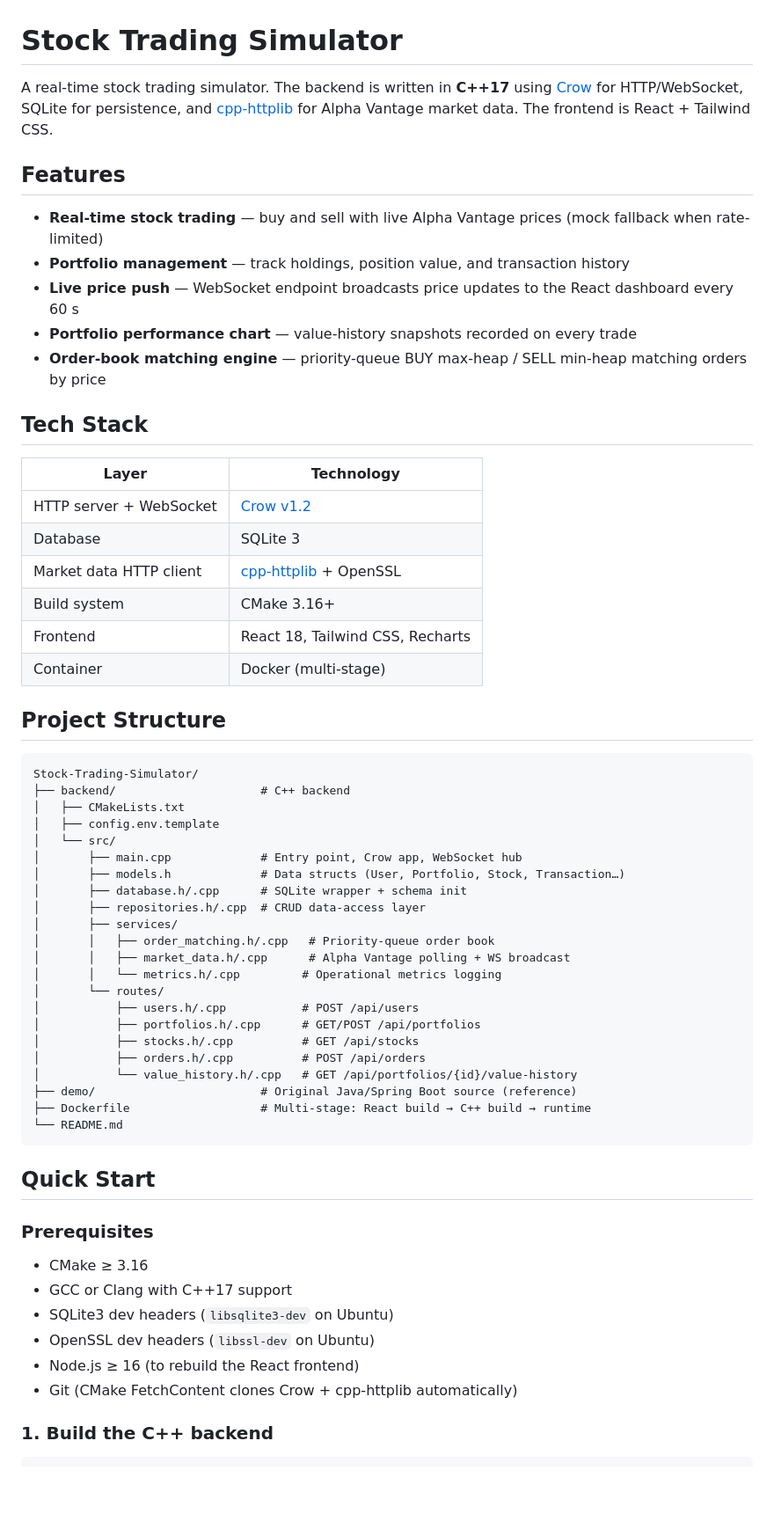
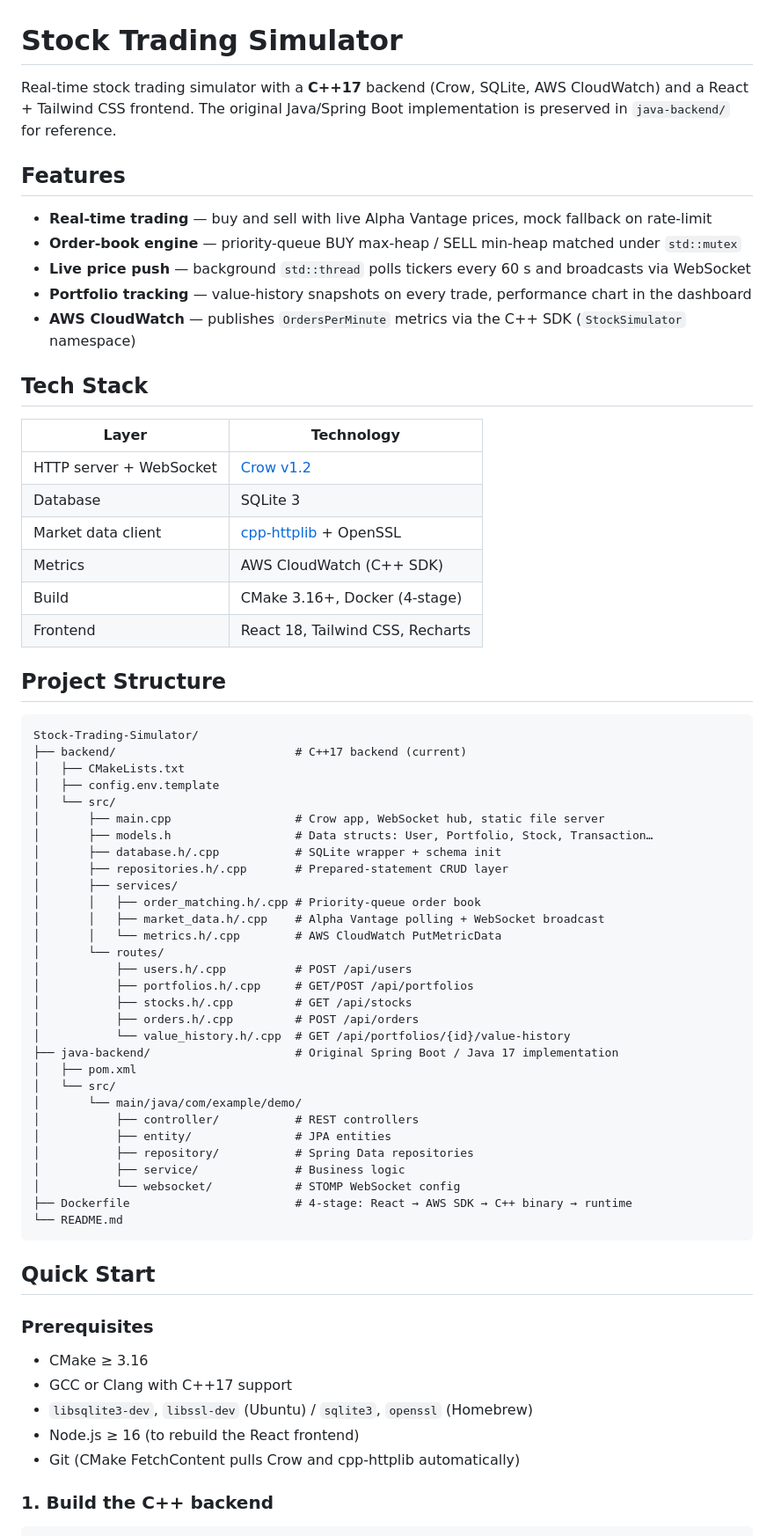
Before and after one commit to pgvaghela/Stock-Trading-Simulator, a Markdown page: README.md, the part around one of its changes. Shown at 88% size. GitHub-like rendering; blank space fills up the shorter version.

Commit message:
Update README: reflect java-backend/ rename and new folder structure

````diff
--- a/README.md
+++ b/README.md
@@ -1,14 +1,14 @@
 # Stock Trading Simulator
 
-A real-time stock trading simulator. The backend is written in **C++17** using [Crow](https://github.com/CrowCpp/Crow) for HTTP/WebSocket, SQLite for persistence, and [cpp-httplib](https://github.com/yhirose/cpp-httplib) for Alpha Vantage market data. The frontend is React + Tailwind CSS.
+Real-time stock trading simulator with a **C++17** backend (Crow, SQLite, AWS CloudWatch) and a React + Tailwind CSS frontend. The original Java/Spring Boot implementation is preserved in `java-backend/` for reference.
 
 ## Features
 
-- **Real-time stock trading** — buy and sell with live Alpha Vantage prices (mock fallback when rate-limited)
-- **Portfolio management** — track holdings, position value, and transaction history
-- **Live price push** — WebSocket endpoint broadcasts price updates to the React dashboard every 60 s
-- **Portfolio performance chart** — value-history snapshots recorded on every trade
-- **Order-book matching engine** — priority-queue BUY max-heap / SELL min-heap matching orders by price
+- **Real-time trading** — buy and sell with live Alpha Vantage prices, mock fallback on rate-limit
+- **Order-book engine** — priority-queue BUY max-heap / SELL min-heap matched under `std::mutex`
+- **Live price push** — background `std::thread` polls tickers every 60 s and broadcasts via WebSocket
+- **Portfolio tracking** — value-history snapshots on every trade, performance chart in the dashboard
+- **AWS CloudWatch** — publishes `OrdersPerMinute` metrics via the C++ SDK (`StockSimulator` namespace)
 
 ## Tech Stack
 
@@ -16,35 +16,43 @@ A real-time stock trading simulator. The backend is written in **C++17** using [
 |---|---|
 | HTTP server + WebSocket | [Crow v1.2](https://github.com/CrowCpp/Crow) |
 | Database | SQLite 3 |
-| Market data HTTP client | [cpp-httplib](https://github.com/yhirose/cpp-httplib) + OpenSSL |
-| Build system | CMake 3.16+ |
+| Market data client | [cpp-httplib](https://github.com/yhirose/cpp-httplib) + OpenSSL |
+| Metrics | AWS CloudWatch (C++ SDK) |
+| Build | CMake 3.16+, Docker (4-stage) |
 | Frontend | React 18, Tailwind CSS, Recharts |
-| Container | Docker (multi-stage) |
 
 ## Project Structure
 
 ```
 Stock-Trading-Simulator/
-├── backend/                     # C++ backend
+├── backend/                          # C++17 backend (current)
 │   ├── CMakeLists.txt
 │   ├── config.env.template
 │   └── src/
-│       ├── main.cpp             # Entry point, Crow app, WebSocket hub
-│       ├── models.h             # Data structs (User, Portfolio, Stock, Transaction…)
-│       ├── database.h/.cpp      # SQLite wrapper + schema init
-│       ├── repositories.h/.cpp  # CRUD data-access layer
+│       ├── main.cpp                  # Crow app, WebSocket hub, static file server
+│       ├── models.h                  # Data structs: User, Portfolio, Stock, Transaction…
+│       ├── database.h/.cpp           # SQLite wrapper + schema init
+│       ├── repositories.h/.cpp       # Prepared-statement CRUD layer
 │       ├── services/
-│       │   ├── order_matching.h/.cpp   # Priority-queue order book
-│       │   ├── market_data.h/.cpp      # Alpha Vantage polling + WS broadcast
-│       │   └── metrics.h/.cpp         # Operational metrics logging
+│       │   ├── order_matching.h/.cpp # Priority-queue order book
+│       │   ├── market_data.h/.cpp    # Alpha Vantage polling + WebSocket broadcast
+│       │   └── metrics.h/.cpp        # AWS CloudWatch PutMetricData
 │       └── routes/
-│           ├── users.h/.cpp           # POST /api/users
-│           ├── portfolios.h/.cpp      # GET/POST /api/portfolios
-│           ├── stocks.h/.cpp          # GET /api/stocks
-│           ├── orders.h/.cpp          # POST /api/orders
-│           └── value_history.h/.cpp   # GET /api/portfolios/{id}/value-history
-├── demo/                        # Original Java/Spring Boot source (reference)
-├── Dockerfile                   # Multi-stage: React build → C++ build → runtime
+│           ├── users.h/.cpp          # POST /api/users
+│           ├── portfolios.h/.cpp     # GET/POST /api/portfolios
+│           ├── stocks.h/.cpp         # GET /api/stocks
+│           ├── orders.h/.cpp         # POST /api/orders
+│           └── value_history.h/.cpp  # GET /api/portfolios/{id}/value-history
+├── java-backend/                     # Original Spring Boot / Java 17 implementation
+│   ├── pom.xml
+│   └── src/
+│       └── main/java/com/example/demo/
+│           ├── controller/           # REST controllers
+│           ├── entity/               # JPA entities
+│           ├── repository/           # Spring Data repositories
+│           ├── service/              # Business logic
+│           └── websocket/            # STOMP WebSocket config
+├── Dockerfile                        # 4-stage: React → AWS SDK → C++ binary → runtime
 └── README.md
 ```
 
@@ -54,10 +62,9 @@ Stock-Trading-Simulator/
 
 - CMake ≥ 3.16
 - GCC or Clang with C++17 support
-- SQLite3 dev headers (`libsqlite3-dev` on Ubuntu)
-- OpenSSL dev headers (`libssl-dev` on Ubuntu)
+- `libsqlite3-dev`, `libssl-dev` (Ubuntu) / `sqlite3`, `openssl` (Homebrew)
 - Node.js ≥ 16 (to rebuild the React frontend)
-- Git (CMake FetchContent clones Crow + cpp-httplib automatically)
+- Git (CMake FetchContent pulls Crow and cpp-httplib automatically)
 
 ### 1. Build the C++ backend
 
````
Also changed, not shown: other parts of README.md (+14 -15 lines).
